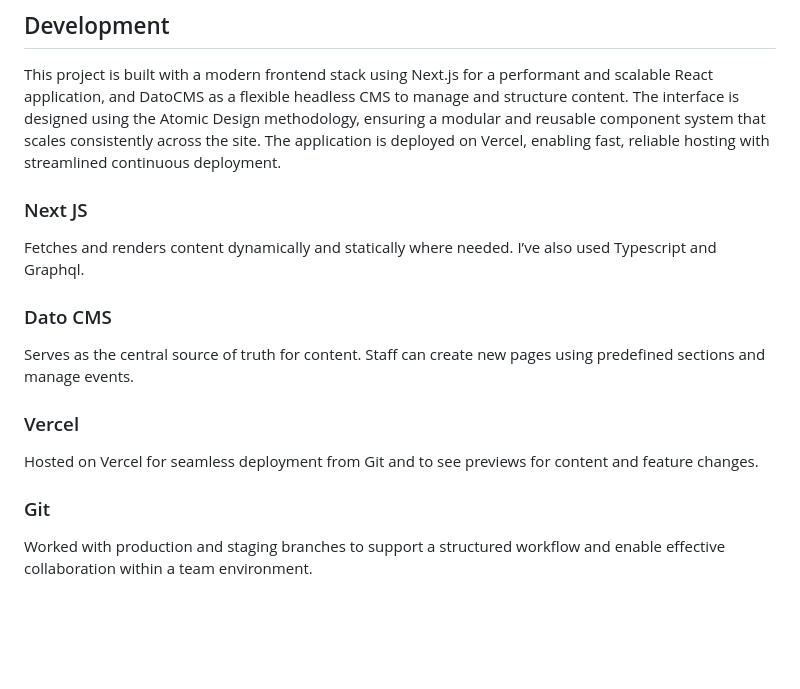
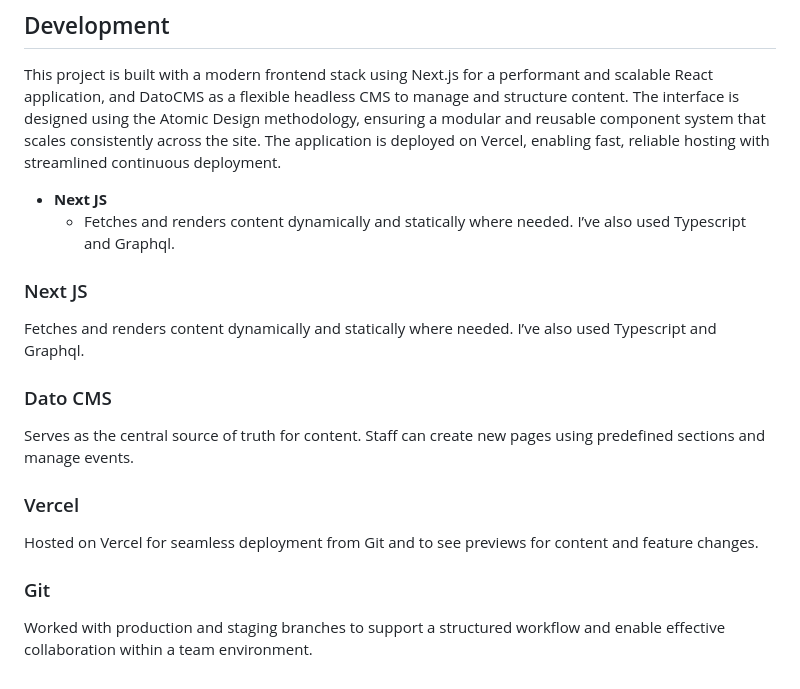
Before and after one commit to ivoamaro/personal-website, a Markdown page: content/work/2026-06-08-pollock-krasner-house.md, the part around the change. Drawn GitHub-style; blank space fills up the shorter version.

Commit message:
Update content/work/2026-06-08-pollock-krasner-house.md (via Pages CMS)

```diff
--- a/content/work/2026-06-08-pollock-krasner-house.md
+++ b/content/work/2026-06-08-pollock-krasner-house.md
@@ -48,14 +48,21 @@ To explore the wireframes in more detail, please refer to the [Figma file](https
 
 This project is built with a modern frontend stack using Next.js for a performant and scalable React application, and DatoCMS as a flexible headless CMS to manage and structure content. The interface is designed using the Atomic Design methodology, ensuring a modular and reusable component system that scales consistently across the site. The application is deployed on Vercel, enabling fast, reliable hosting with streamlined continuous deployment.
 
+- **Next JS**
+  - Fetches and renders content dynamically and statically where needed. I’ve also used Typescript and Graphql.
+
 ### Next JS
+
 Fetches and renders content dynamically and statically where needed. I’ve also used Typescript and Graphql.
 
 ### Dato CMS
+
 Serves as the central source of truth for content. Staff can create new pages using predefined sections and manage events.
 
 ### Vercel
+
 Hosted on Vercel for seamless deployment from Git and to see previews for content and feature changes.
 
 ### Git
+
 Worked with production and staging branches to support a structured workflow and enable effective collaboration within a team environment.
```
